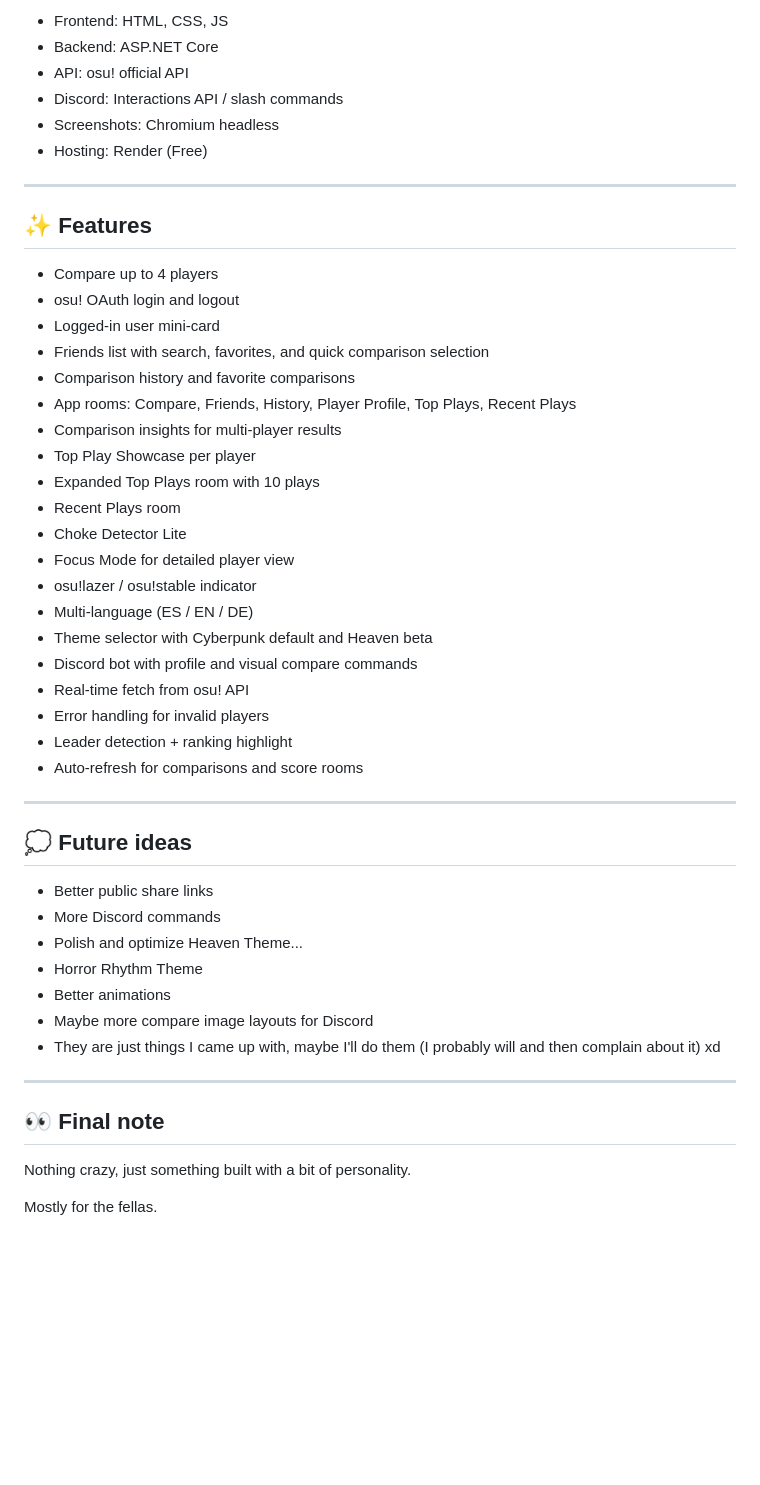
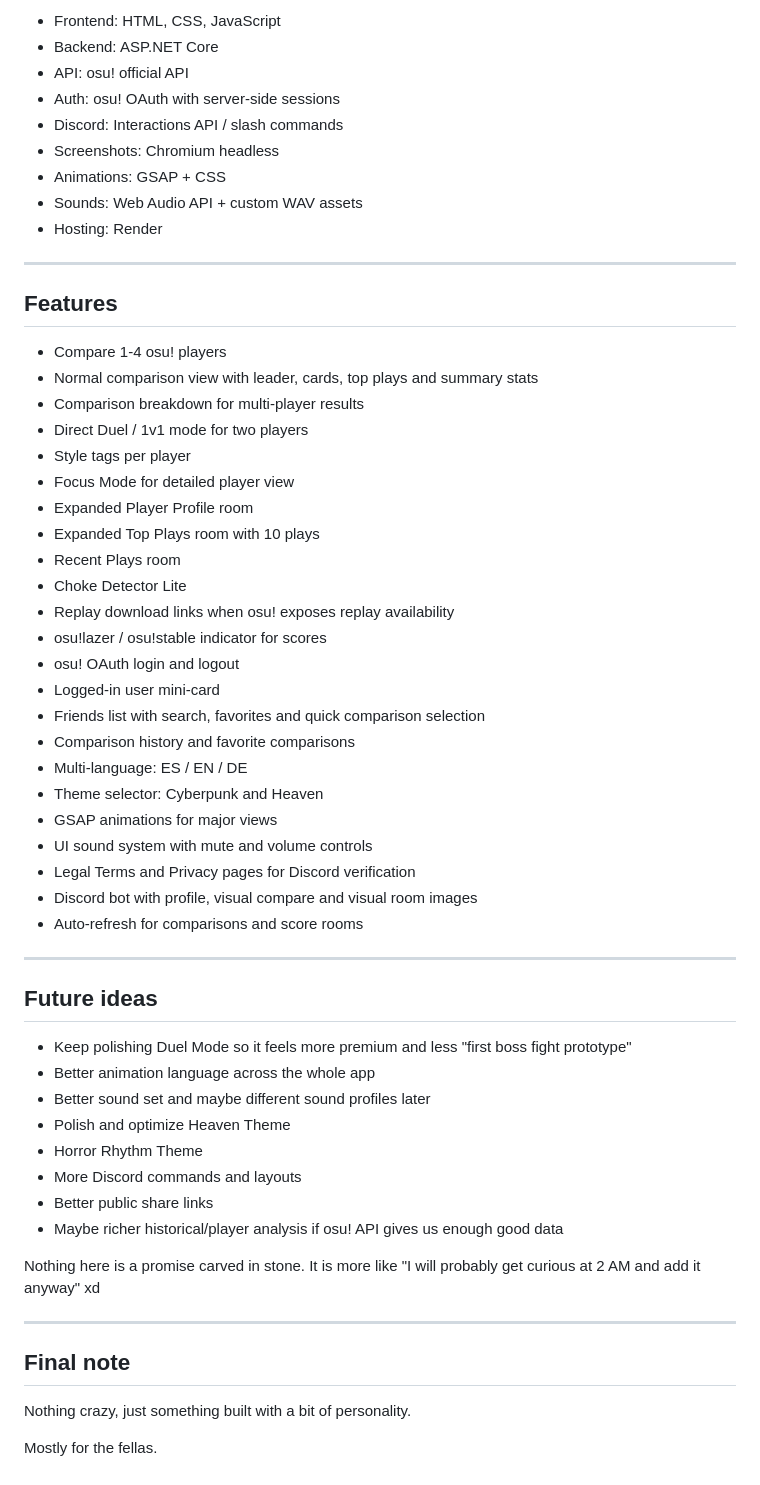
Before and after one commit to xmanusaddy/osuforfellas-comparation, a Markdown page: README.md, the part around one of its changes. Rendered like a GitHub page; blank space fills up the shorter version.

Commit message:
docs: update readme for duel mode and ui effects

```diff
--- a/README.md
+++ b/README.md
@@ -121,51 +137,60 @@ The goal is not to be another generic osu! bot. The cool part is making comparis
 
-* Frontend: HTML, CSS, JS
-* Backend: ASP.NET Core
-* API: osu! official API
-* Discord: Interactions API / slash commands
-* Screenshots: Chromium headless
-* Hosting: Render (Free)
+- Frontend: HTML, CSS, JavaScript
+- Backend: ASP.NET Core
+- API: osu! official API
+- Auth: osu! OAuth with server-side sessions
+- Discord: Interactions API / slash commands
+- Screenshots: Chromium headless
+- Animations: GSAP + CSS
+- Sounds: Web Audio API + custom WAV assets
+- Hosting: Render
 
 ---
 
-## ✨ Features
+## Features
 
-* Compare up to 4 players
-* osu! OAuth login and logout
-* Logged-in user mini-card
-* Friends list with search, favorites, and quick comparison selection
-* Comparison history and favorite comparisons
-* App rooms: Compare, Friends, History, Player Profile, Top Plays, Recent Plays
-* Comparison insights for multi-player results
-* Top Play Showcase per player
-* Expanded Top Plays room with 10 plays
-* Recent Plays room
-* Choke Detector Lite
-* Focus Mode for detailed player view
-* osu!lazer / osu!stable indicator
-* Multi-language (ES / EN / DE)
-* Theme selector with Cyberpunk default and Heaven beta
-* Discord bot with profile and visual compare commands
-* Real-time fetch from osu! API
-* Error handling for invalid players
-* Leader detection + ranking highlight
-* Auto-refresh for comparisons and score rooms
+- Compare 1-4 osu! players
+- Normal comparison view with leader, cards, top plays and summary stats
+- Comparison breakdown for multi-player results
+- Direct Duel / 1v1 mode for two players
+- Style tags per player
+- Focus Mode for detailed player view
+- Expanded Player Profile room
+- Expanded Top Plays room with 10 plays
+- Recent Plays room
+- Choke Detector Lite
+- Replay download links when osu! exposes replay availability
+- osu!lazer / osu!stable indicator for scores
+- osu! OAuth login and logout
+- Logged-in user mini-card
+- Friends list with search, favorites and quick comparison selection
+- Comparison history and favorite comparisons
+- Multi-language: ES / EN / DE
+- Theme selector: Cyberpunk and Heaven
+- GSAP animations for major views
+- UI sound system with mute and volume controls
+- Legal Terms and Privacy pages for Discord verification
+- Discord bot with profile, visual compare and visual room images
+- Auto-refresh for comparisons and score rooms
 
 ---
 
-## 💭 Future ideas
+## Future ideas
 
-* Better public share links
-* More Discord commands
-* Polish and optimize Heaven Theme...
-* Horror Rhythm Theme
-* Better animations
-* Maybe more compare image layouts for Discord
-* They are just things I came up with, maybe I'll do them (I probably will and then complain about it) xd
+- Keep polishing Duel Mode so it feels more premium and less "first boss fight prototype"
+- Better animation language across the whole app
+- Better sound set and maybe different sound profiles later
+- Polish and optimize Heaven Theme
+- Horror Rhythm Theme
+- More Discord commands and layouts
+- Better public share links
+- Maybe richer historical/player analysis if osu! API gives us enough good data
+
+Nothing here is a promise carved in stone. It is more like "I will probably get curious at 2 AM and add it anyway" xd
 
 ---
 
-## 👀 Final note
+## Final note
 
 Nothing crazy, just something built with a bit of personality.
 
```
Also changed, not shown: other parts of README.md (+69 -53 lines).
